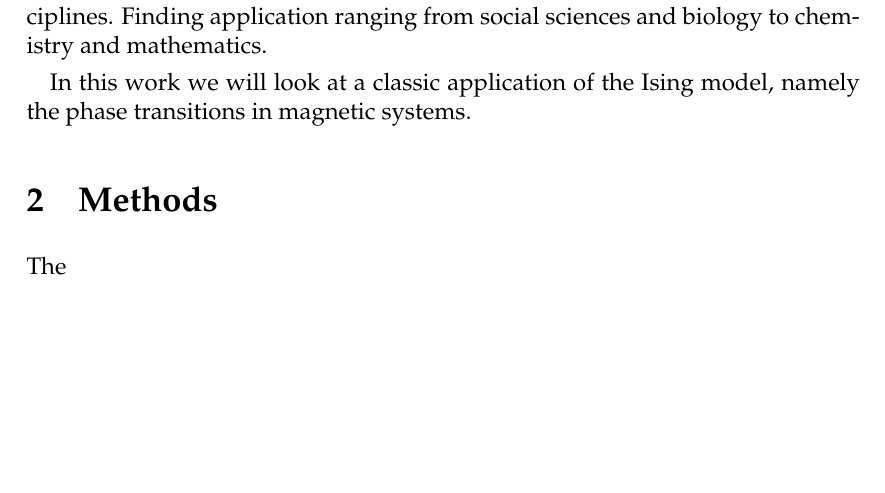
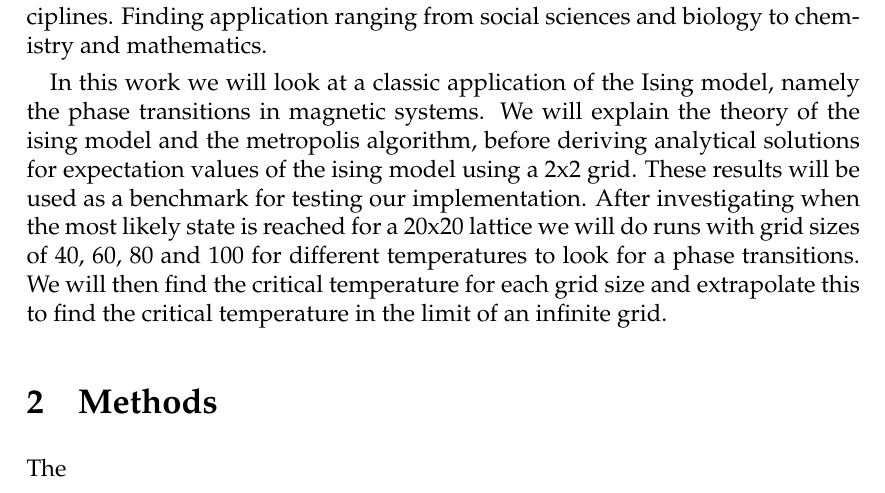
Before and after one commit to ejgal/FYS4150, a LaTeX document (Project4/latex/main.tex, which reads Project4/latex/introduction.tex): part of page 2 of 15, cut so that both start at the same text, the shorter picture padded with empty space. Compiled offline with pdfLaTeX.

Commit message:
More writing on introduction

```diff
--- a/Project4/latex/introduction.tex
+++ b/Project4/latex/introduction.tex
@@ -13,6 +13,14 @@ mathematics.
 
 In this work we will look at a classic application of the Ising model, namely
 the phase transitions in magnetic systems.
+We will explain the theory of the ising model and the metropolis algorithm,
+before deriving analytical solutions for expectation values of the ising
+model using a 2x2 grid. These results will be used as a benchmark for testing
+our implementation. After investigating when the most likely state is reached
+for a 20x20 lattice we will do runs with grid sizes of 40, 60, 80 and 100
+for different temperatures to look for a phase transitions.
+We will then find the critical temperature for each grid size and extrapolate
+this to find the critical temperature in the limit of an infinite grid.
 
 %https://arxiv.org/pdf/1706.01764.pdf
 
```
